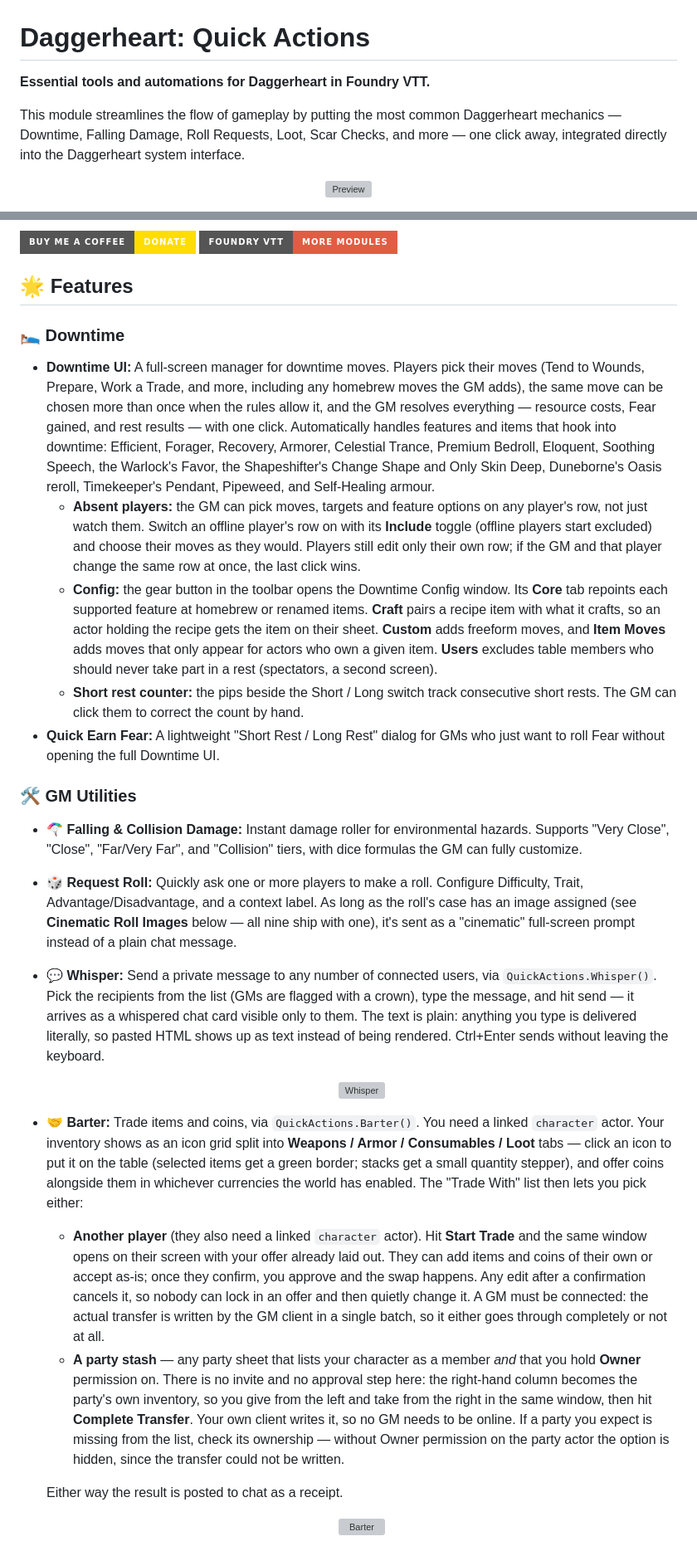
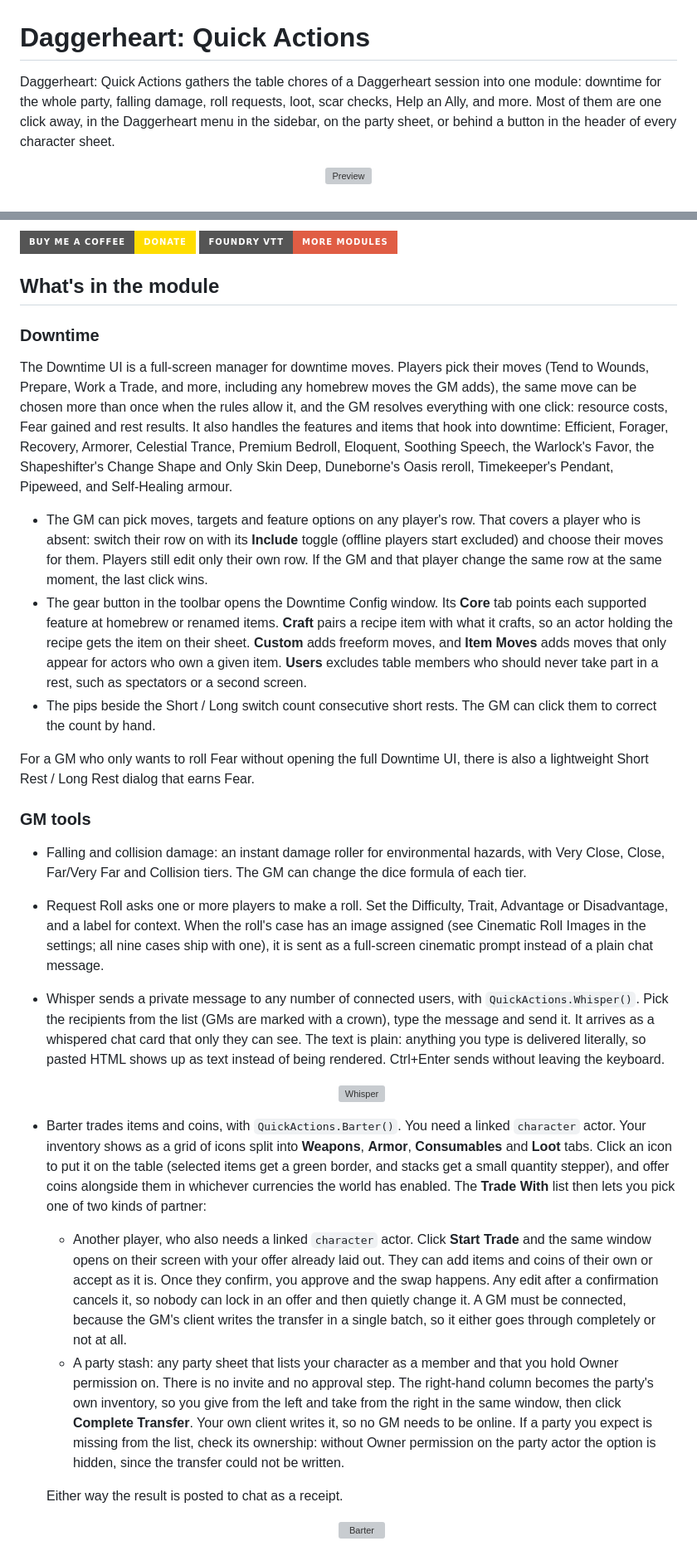
Before and after one commit to brunocalado/daggerheart-quickactions, a Markdown page: README.md, 2 parts joined by grey strips. Shown at 83% size. GitHub-like rendering; badges without logos; grey boxes are pictures that could not be loaded.

```diff
--- a/README.md
+++ b/README.md
@@ -1,8 +1,6 @@
 # Daggerheart: Quick Actions
 
-**Essential tools and automations for Daggerheart in Foundry VTT.**
-
-This module streamlines the flow of gameplay by putting the most common Daggerheart mechanics — Downtime, Falling Damage, Roll Requests, Loot, Scar Checks, and more — one click away, integrated directly into the Daggerheart system interface.
+Daggerheart: Quick Actions gathers the table chores of a Daggerheart session into one module: downtime for the whole party, falling damage, roll requests, loot, scar checks, Help an Ally, and more. Most of them are one click away, in the Daggerheart menu in the sidebar, on the party sheet, or behind a button in the header of every character sheet.
 
 <p align="center"><img width="1000" src="docs/preview.webp" alt="Preview"></p>
 
@@ -12,27 +10,29 @@ This module streamlines the flow of gameplay by putting the most common Daggerhe
 
 [![Buy Me a Coffee](https://img.shields.io/badge/Buy_Me_a_Coffee-Donate-FFDD00?style=for-the-badge&logo=buy-me-a-coffee&logoColor=black)](https://buymeacoffee.com/mestredigital) [![More Modules](https://img.shields.io/badge/Foundry%20VTT-More%20Modules-red?style=for-the-badge&logo=gamepad)](https://mestredigital.online/pages/projetos-en)
 
-## 🌟 Features
+## What's in the module
 
-### 🛌 Downtime
+### Downtime
 
-* **Downtime UI:** A full-screen manager for downtime moves. Players pick their moves (Tend to Wounds, Prepare, Work a Trade, and more, including any homebrew moves the GM adds), the same move can be chosen more than once when the rules allow it, and the GM resolves everything — resource costs, Fear gained, and rest results — with one click. Automatically handles features and items that hook into downtime: Efficient, Forager, Recovery, Armorer, Celestial Trance, Premium Bedroll, Eloquent, Soothing Speech, the Warlock's Favor, the Shapeshifter's Change Shape and Only Skin Deep, Duneborne's Oasis reroll, Timekeeper's Pendant, Pipeweed, and Self-Healing armour.
-  * **Absent players:** the GM can pick moves, targets and feature options on any player's row, not just watch them. Switch an offline player's row on with its **Include** toggle (offline players start excluded) and choose their moves as they would. Players still edit only their own row; if the GM and that player change the same row at once, the last click wins.
-  * **Config:** the gear button in the toolbar opens the Downtime Config window. Its **Core** tab repoints each supported feature at homebrew or renamed items. **Craft** pairs a recipe item with what it crafts, so an actor holding the recipe gets the item on their sheet. **Custom** adds freeform moves, and **Item Moves** adds moves that only appear for actors who own a given item. **Users** excludes table members who should never take part in a rest (spectators, a second screen).
-  * **Short rest counter:** the pips beside the Short / Long switch track consecutive short rests. The GM can click them to correct the count by hand.
-* **Quick Earn Fear:** A lightweight "Short Rest / Long Rest" dialog for GMs who just want to roll Fear without opening the full Downtime UI.
+The Downtime UI is a full-screen manager for downtime moves. Players pick their moves (Tend to Wounds, Prepare, Work a Trade, and more, including any homebrew moves the GM adds), the same move can be chosen more than once when the rules allow it, and the GM resolves everything with one click: resource costs, Fear gained and rest results. It also handles the features and items that hook into downtime: Efficient, Forager, Recovery, Armorer, Celestial Trance, Premium Bedroll, Eloquent, Soothing Speech, the Warlock's Favor, the Shapeshifter's Change Shape and Only Skin Deep, Duneborne's Oasis reroll, Timekeeper's Pendant, Pipeweed, and Self-Healing armour.
 
-### 🛠️ GM Utilities
+- The GM can pick moves, targets and feature options on any player's row. That covers a player who is absent: switch their row on with its **Include** toggle (offline players start excluded) and choose their moves for them. Players still edit only their own row. If the GM and that player change the same row at the same moment, the last click wins.
+- The gear button in the toolbar opens the Downtime Config window. Its **Core** tab points each supported feature at homebrew or renamed items. **Craft** pairs a recipe item with what it crafts, so an actor holding the recipe gets the item on their sheet. **Custom** adds freeform moves, and **Item Moves** adds moves that only appear for actors who own a given item. **Users** excludes table members who should never take part in a rest, such as spectators or a second screen.
+- The pips beside the Short / Long switch count consecutive short rests. The GM can click them to correct the count by hand.
 
-* **🪂 Falling & Collision Damage:** Instant damage roller for environmental hazards. Supports "Very Close", "Close", "Far/Very Far", and "Collision" tiers, with dice formulas the GM can fully customize.
-* **🎲 Request Roll:** Quickly ask one or more players to make a roll. Configure Difficulty, Trait, Advantage/Disadvantage, and a context label. As long as the roll's case has an image assigned (see **Cinematic Roll Images** below — all nine ship with one), it's sent as a "cinematic" full-screen prompt instead of a plain chat message.
-* **💬 Whisper:** Send a private message to any number of connected users, via `QuickActions.Whisper()`. Pick the recipients from the list (GMs are flagged with a crown), type the message, and hit send — it arrives as a whispered chat card visible only to them. The text is plain: anything you type is delivered literally, so pasted HTML shows up as text instead of being rendered. Ctrl+Enter sends without leaving the keyboard.
+For a GM who only wants to roll Fear without opening the full Downtime UI, there is also a lightweight Short Rest / Long Rest dialog that earns Fear.
+
+### GM tools
+
+- Falling and collision damage: an instant damage roller for environmental hazards, with Very Close, Close, Far/Very Far and Collision tiers. The GM can change the dice formula of each tier.
+- Request Roll asks one or more players to make a roll. Set the Difficulty, Trait, Advantage or Disadvantage, and a label for context. When the roll's case has an image assigned (see Cinematic Roll Images in the settings; all nine cases ship with one), it is sent as a full-screen cinematic prompt instead of a plain chat message.
+- Whisper sends a private message to any number of connected users, with `QuickActions.Whisper()`. Pick the recipients from the list (GMs are marked with a crown), type the message and send it. It arrives as a whispered chat card that only they can see. The text is plain: anything you type is delivered literally, so pasted HTML shows up as text instead of being rendered. Ctrl+Enter sends without leaving the keyboard.
 
   <p align="center"><img width="800" src="docs/whisper.webp" alt="Whisper"></p>
 
-* **🤝 Barter:** Trade items and coins, via `QuickActions.Barter()`. You need a linked `character` actor. Your inventory shows as an icon grid split into **Weapons / Armor / Consumables / Loot** tabs — click an icon to put it on the table (selected items get a green border; stacks get a small quantity stepper), and offer coins alongside them in whichever currencies the world has enabled. The "Trade With" list then lets you pick either:
-  * **Another player** (they also need a linked `character` actor). Hit **Start Trade** and the same window opens on their screen with your offer already laid out. They can add items and coins of their own or accept as-is; once they confirm, you approve and the swap happens. Any edit after a confirmation cancels it, so nobody can lock in an offer and then quietly change it. A GM must be connected: the actual transfer is written by the GM client in a single batch, so it either goes through completely or not at all.
-  * **A party stash** — any party sheet that lists your character as a member *and* that you hold **Owner** permission on. There is no invite and no approval step here: the right-hand column becomes the party's own inventory, so you give from the left and take from the right in the same window, then hit **Complete Transfer**. Your own client writes it, so no GM needs to be online. If a party you expect is missing from the list, check its ownership — without Owner permission on the party actor the option is hidden, since the transfer could not be written.
+- Barter trades items and coins, with `QuickActions.Barter()`. You need a linked `character` actor. Your inventory shows as a grid of icons split into **Weapons**, **Armor**, **Consumables** and **Loot** tabs. Click an icon to put it on the table (selected items get a green border, and stacks get a small quantity stepper), and offer coins alongside them in whichever currencies the world has enabled. The **Trade With** list then lets you pick one of two kinds of partner:
+  - Another player, who also needs a linked `character` actor. Click **Start Trade** and the same window opens on their screen with your offer already laid out. They can add items and coins of their own or accept as it is. Once they confirm, you approve and the swap happens. Any edit after a confirmation cancels it, so nobody can lock in an offer and then quietly change it. A GM must be connected, because the GM's client writes the transfer in a single batch, so it either goes through completely or not at all.
+  - A party stash: any party sheet that lists your character as a member and that you hold Owner permission on. There is no invite and no approval step. The right-hand column becomes the party's own inventory, so you give from the left and take from the right in the same window, then click **Complete Transfer**. Your own client writes it, so no GM needs to be online. If a party you expect is missing from the list, check its ownership: without Owner permission on the party actor the option is hidden, since the transfer could not be written.
 
   Either way the result is posted to chat as a receipt.
 
```
Also changed, not shown: other parts of README.md (+72 -60 lines).
